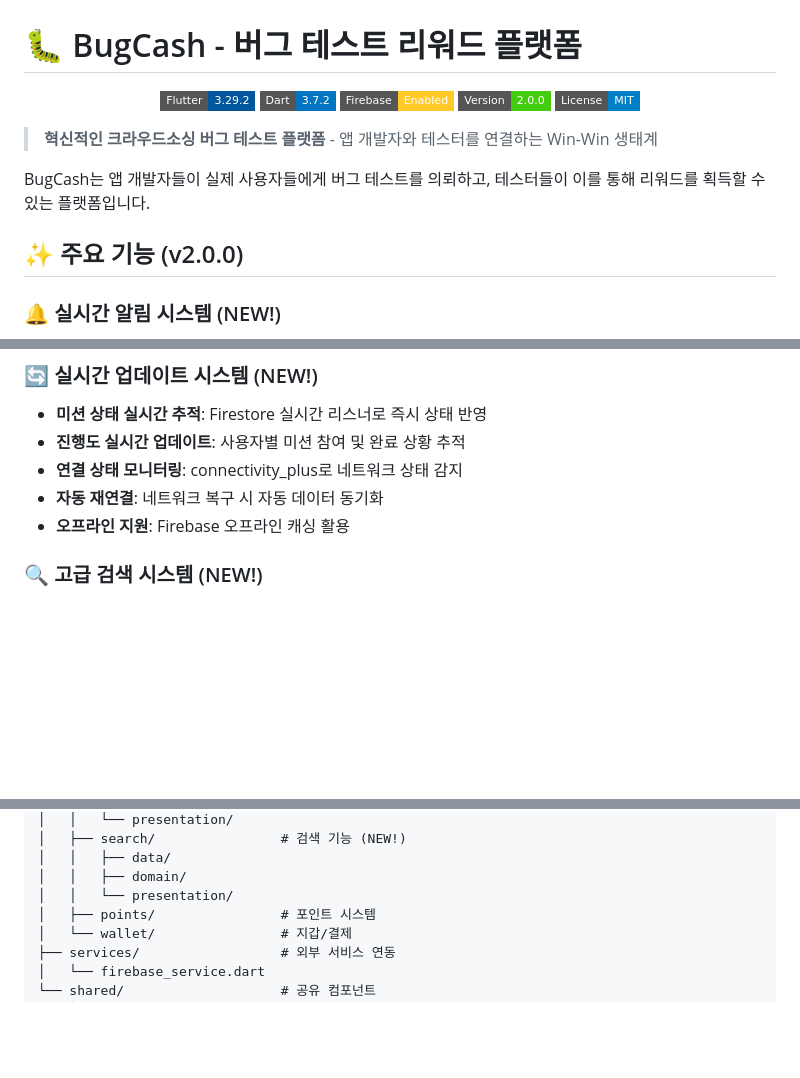
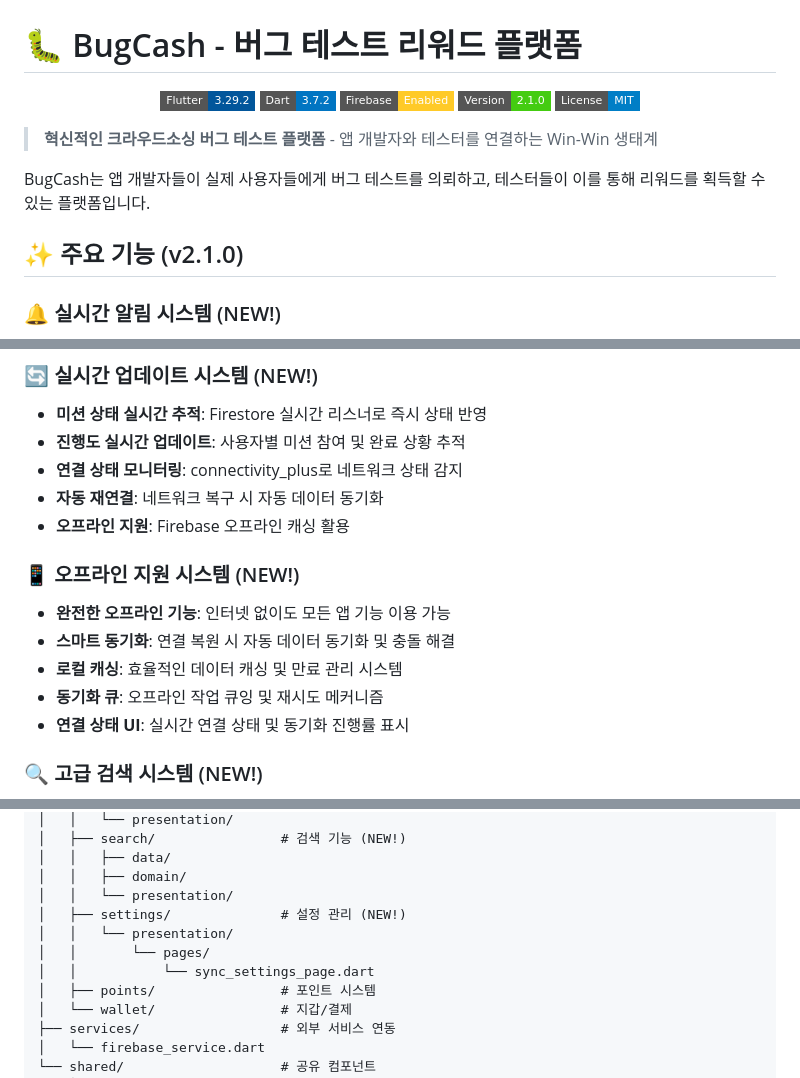
Before and after one commit to jagallang/BUG, a Markdown page: README.md, 3 parts joined by grey strips. Rendered like a GitHub page; badges without logos; blank space fills up the shorter version.

```diff
--- a/README.md
+++ b/README.md
@@ -4,7 +4,7 @@
   <img src="https://img.shields.io/badge/Flutter-3.29.2-02569B?style=flat-square&logo=flutter" />
   <img src="https://img.shields.io/badge/Dart-3.7.2-0175C2?style=flat-square&logo=dart" />
   <img src="https://img.shields.io/badge/Firebase-Enabled-FFCA28?style=flat-square&logo=firebase" />
-  <img src="https://img.shields.io/badge/Version-2.0.0-success?style=flat-square" />
+  <img src="https://img.shields.io/badge/Version-2.1.0-success?style=flat-square" />
   <img src="https://img.shields.io/badge/License-MIT-blue.svg?style=flat-square" />
 </p>
 
@@ -12,7 +12,7 @@
 
 BugCash는 앱 개발자들이 실제 사용자들에게 버그 테스트를 의뢰하고, 테스터들이 이를 통해 리워드를 획득할 수 있는 플랫폼입니다.
 
-## ✨ 주요 기능 (v2.0.0)
+## ✨ 주요 기능 (v2.1.0)
 
 ### 🔔 실시간 알림 시스템 (NEW!)
 - **FCM 푸시 알림**: Firebase Cloud Messaging을 통한 실시간 알림
@@ -27,6 +27,13 @@ BugCash는 앱 개발자들이 실제 사용자들에게 버그 테스트를 의
 - **연결 상태 모니터링**: connectivity_plus로 네트워크 상태 감지
 - **자동 재연결**: 네트워크 복구 시 자동 데이터 동기화
 - **오프라인 지원**: Firebase 오프라인 캐싱 활용
+
+### 📱 오프라인 지원 시스템 (NEW!)
+- **완전한 오프라인 기능**: 인터넷 없이도 모든 앱 기능 이용 가능
+- **스마트 동기화**: 연결 복원 시 자동 데이터 동기화 및 충돌 해결
+- **로컬 캐싱**: 효율적인 데이터 캐싱 및 만료 관리 시스템
+- **동기화 큐**: 오프라인 작업 큐잉 및 재시도 메커니즘
+- **연결 상태 UI**: 실시간 연결 상태 및 동기화 진행률 표시
 
 ### 🔍 고급 검색 시스템 (NEW!)
 - **실시간 검색**: 미션명, 앱명, 카테고리별 즉시 검색
@@ -122,6 +138,10 @@ lib/
 │   │   ├── data/
 │   │   ├── domain/
 │   │   └── presentation/
+│   ├── settings/              # 설정 관리 (NEW!)
+│   │   └── presentation/
+│   │       └── pages/
+│   │           └── sync_settings_page.dart
 │   ├── points/                # 포인트 시스템
 │   └── wallet/                # 지갑/결제
 ├── services/                  # 외부 서비스 연동
```
Also changed, not shown: other parts of README.md (+37 -5 lines).
